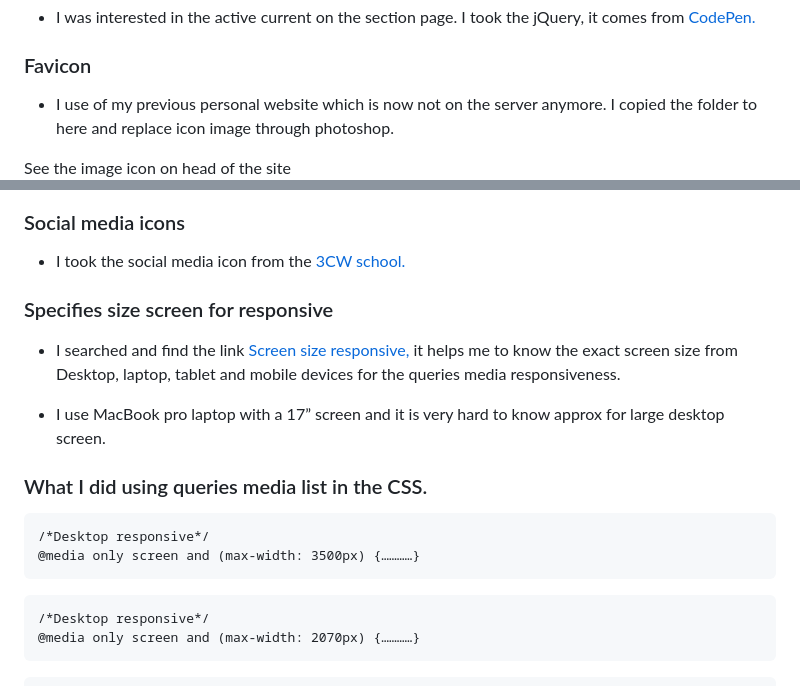
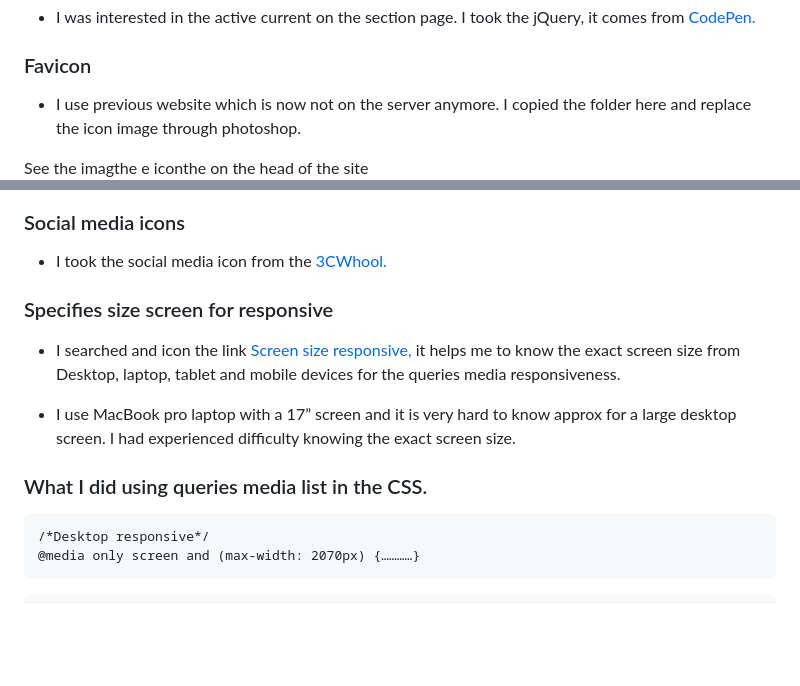
Before and after one commit to RQISL/Portfolio-Project-1-Robert-Quinlan, a Markdown page: README.md, 2 parts joined by grey strips. Drawn GitHub-style; blank space fills up the shorter version.

````diff
--- a/README.md
+++ b/README.md
@@ -124,27 +124,22 @@ ________________
 * I was interested in the active current on the section page. I took the jQuery, it comes from [CodePen.](https://codepen.io/arjunamgain/pen/RwWoQM)
 
 ### Favicon
-* I use of my previous personal website which is now not on the server anymore. I copied the folder to here and replace icon image through photoshop.
+* I use previous website which is now not on the server anymore. I copied the folder here and replace the icon image through photoshop.
 
-See the image icon on head of the site
+See the imagthe e iconthe  on the head of the site
 ![](assets/images/ReadMe-image/Icon.png)
 
 
 ### Social media icons
 
-* I took the social media icon from the [3CW school.](https://www.freepik.com/free-vector/social-media-logo-collection_3966112.htm#query=social%20media%20icon&position=7&from_view=keyword)
+* I took the social media icon from the [3CWhool.](https://www.freepiimageree-vector/social-media-logo-collection_3966112.htm#query=social%20media%20icon&position=7&from_view=keyword)
 
 ### Specifies size screen for responsive
-* I searched and find the link [Screen size responsive,](https://screensiz.es/monitor) it helps me to know the exact screen size from Desktop, laptop, tablet and mobile devices for the queries media responsiveness.
+* I searched and icon the link [Screen size responsive,](https://screensiz.es/monitor) it helps me to know the exact screen size from Desktop, laptop, tablet and mobile devices for the queries media responsiveness.
 
-* I use MacBook pro laptop with a 17” screen and it is very hard to know approx for large desktop screen.
+* I use MacBook pro laptop with a 17” screen and it is very hard to know approx for a large desktop screen. I had experienced difficulty knowing the exact screen size.
 
 ### What I did using queries media list in the CSS.
-
-``` markdown
-/*Desktop responsive*/
-@media only screen and (max-width: 3500px) {…………}
-```
 
 ``` markdown
 /*Desktop responsive*/
````
